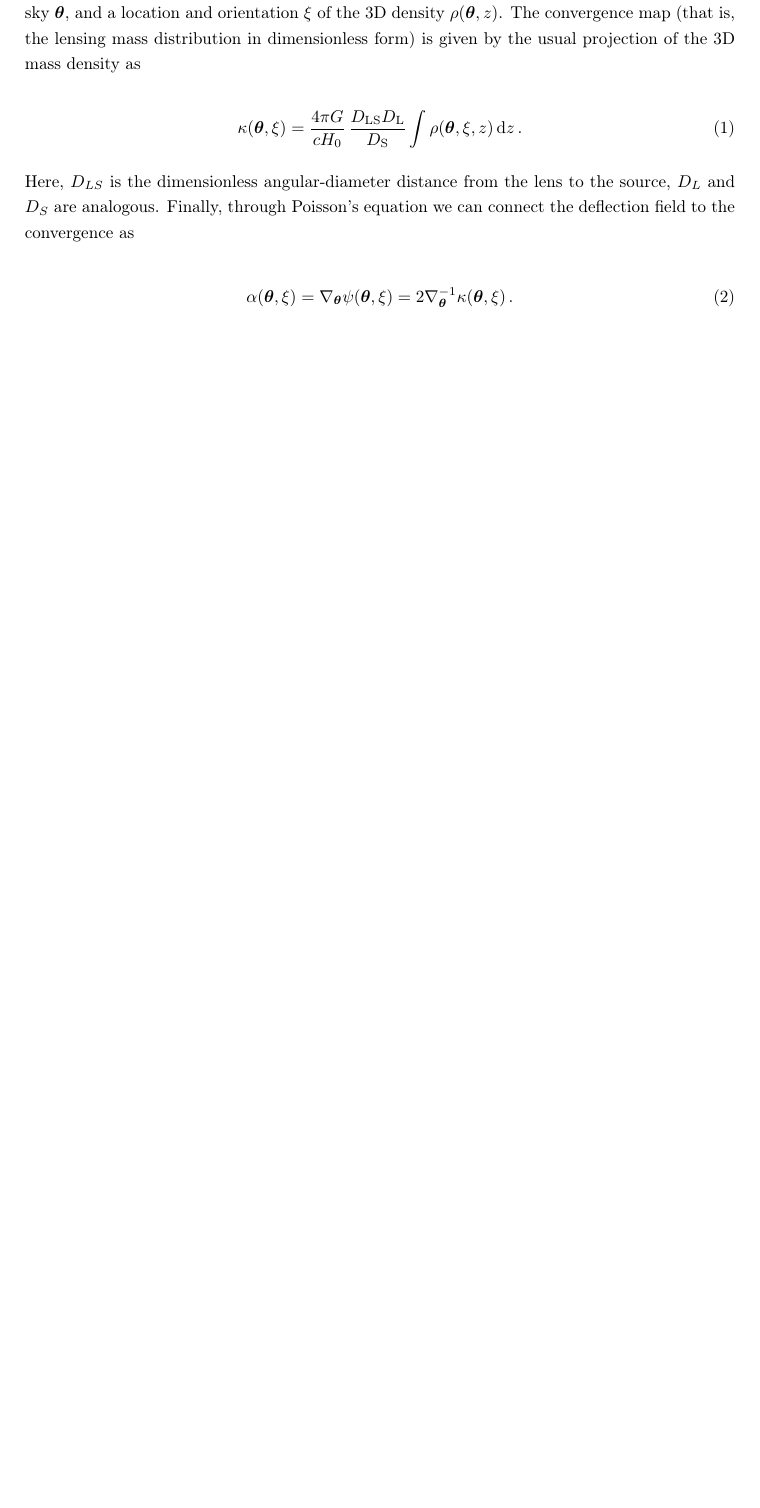
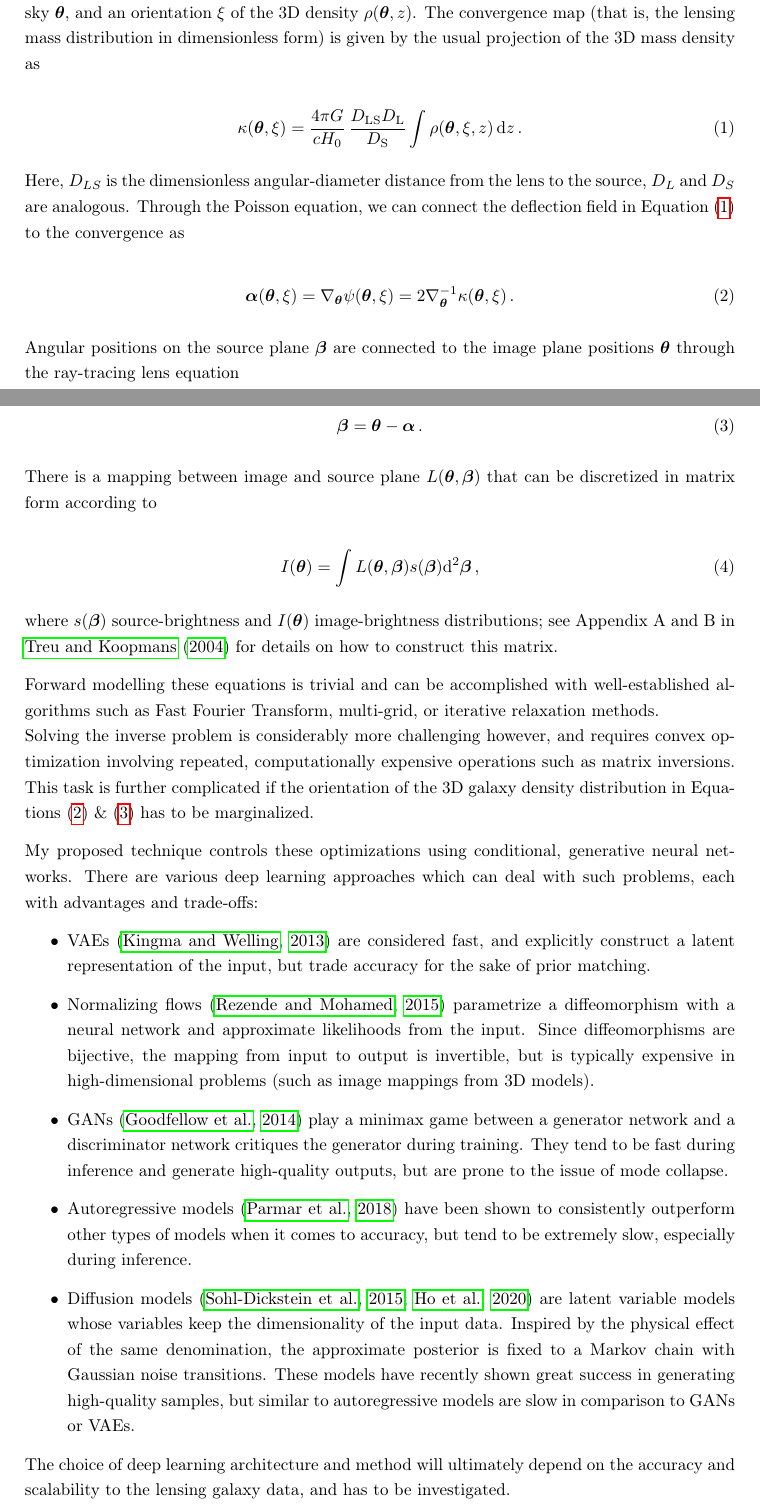
Before and after one commit to phdenzel/proposal-gl3dgen, a LaTeX document (gl3dgen_spark_23.tex): part of page 4 of 8 before the commit and two parts of pages 4 and 5 of 10 after it, the two joined at a grey line, cut so that both start at the same text, the shorter picture padded with empty space. Compiled offline with pdfLaTeX.

Commit message:
Finished methods + fixed some typos

```diff
--- a/gl3dgen_spark_23.tex
+++ b/gl3dgen_spark_23.tex
@@ -272,7 +273,7 @@ scenarios, and other properties on these observations.
 
 Formally, the deflection field \(\bm\alpha(\bm\theta, \xi)\) can be
 expressed through a given angle on the observer's sky \(\bm\theta\), and
-a location and orientation \(\xi\) of the 3D density \(\rho(\bm\theta,z)\). The
+an orientation \(\xi\) of the 3D density \(\rho(\bm\theta,z)\). The
 convergence map (that is, the lensing mass distribution in
 dimensionless form) is given by the usual projection of the 3D mass
 density as
@@ -283,10 +284,75 @@ density as
 \end{equation}
 
 Here, \(D_{LS}\) is the dimensionless angular-diameter distance from the
-lens to the source, \(D_L\) and \(D_S\) are analogous.  Finally, through
-Poisson's equation we can connect the deflection field to the convergence as
+lens to the source, \(D_L\) and \(D_S\) are analogous.  Through the
+Poisson equation, we can connect the deflection field in
+Equation~\eqref{eq:thinlens} to the convergence as
 
 \begin{equation}
-  \alpha(\bm\theta,\xi) = \nabla_{\bm\theta}\psi(\bm\theta,\xi) = 2\nabla_{\bm\theta}^{-1}\kappa(\bm\theta,\xi) \,.
+\label{eq:deflection_field}
+  \bm\alpha(\bm\theta,\xi) = \nabla_{\bm\theta}\psi(\bm\theta,\xi) = 2\nabla_{\bm\theta}^{-1}\kappa(\bm\theta,\xi) \,.
 \end{equation}
 
+Angular positions on the source plane \(\bm\beta\) are connected to the
+image plane positions \(\bm\theta\) through the ray-tracing lens
+equation
+
+\begin{equation}
+\label{eq:lens_equation}
+  \bm\beta = \bm\theta - \bm\alpha \,.
+\end{equation}
+
+There is a mapping between image and source plane \(L(\bm\theta,
+\bm\beta)\) that can be discretized in matrix form according to
+
+\begin{equation}
+  I(\bm\theta) = \int L(\bm\theta, \bm\beta) s(\bm\beta) \mathrm{d^{2}}\bm\beta\,,
+\end{equation}
+
+where \(s(\bm\beta)\) source-brightness and \(I(\bm\theta)\)
+image-brightness distributions; see Appendix A and B in
+\cite{Treu2004} for details on how to construct this matrix.
+
+Forward modelling these equations is trivial and can be accomplished
+with well-established algorithms such as Fast Fourier Transform,
+multi-grid, or iterative relaxation methods. \\[0pt]
+Solving the inverse problem is considerably more challenging however,
+and requires convex optimization involving repeated, computationally
+expensive operations such as matrix inversions. This task is further
+complicated if the orientation of the 3D galaxy density distribution
+in
+Equations~\eqref{eq:deflection_field}~\&~\eqref{eq:lens_equation}
+has to be marginalized.
+
+My proposed technique controls these optimizations using conditional,
+generative neural networks. There are various deep learning approaches
+which can deal with such problems, each with advantages and
+trade-offs:
+\begin{itemize}
+\item VAEs \citep{Kingma13} are considered fast, and explicitly
+construct a latent representation of the input, but trade accuracy
+for the sake of prior matching.
+\item Normalizing flows \citep{Rezende15} parametrize a diffeomorphism
+with a neural network and approximate likelihoods from the
+input. Since diffeomorphisms are bijective, the mapping from input
+to output is invertible, but is typically expensive in
+high-dimensional problems (such as image mappings from 3D models).
+\item GANs \citep{Goodfellow14} play a minimax game between a generator
+network and a discriminator network critiques the generator during
+training. They tend to be fast during inference and generate
+high-quality outputs, but are prone to the issue of mode collapse.
+\item Autoregressive models \citep{Parmar18} have been shown to consistently outperform
+other types of models when it comes to accuracy, but tend to be
+extremely slow, especially during inference.
+\item Diffusion models \citep{Sohl-Dickstein15,Ho20} are latent
+variable models whose variables keep the dimensionality of the input
+data. Inspired by the physical effect of the same denomination, the
+approximate posterior is fixed to a Markov chain with Gaussian noise
+transitions. These models have recently shown great success in
+generating high-quality samples, but similar to autoregressive
+models are slow in comparison to GANs or VAEs.
+\end{itemize}
+
+The choice of deep learning architecture and method will ultimately
+depend on the accuracy and scalability to the lensing galaxy data, and
+has to be investigated.
```
Also changed, not shown: gl3dgen.bib (+50 -1 lines), gl3dgen_spark_23.tex (44 more changed lines), 1 other file.
